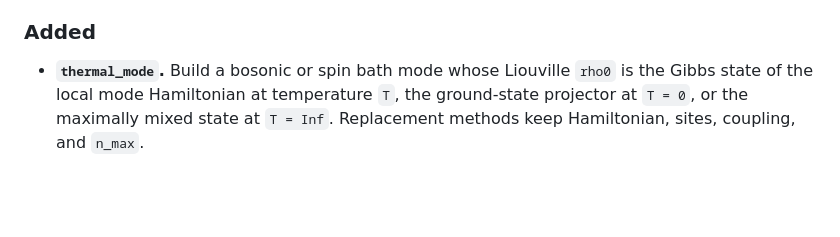
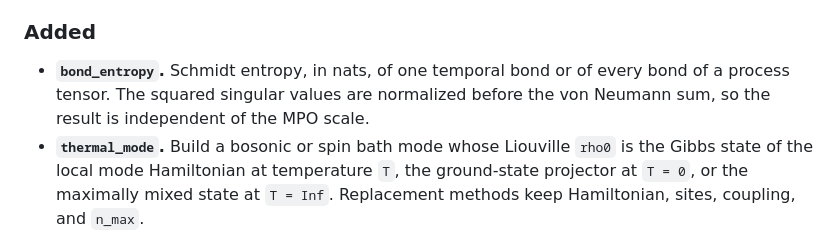
Before and after one commit to Gauthameshwar/ProcessTensors.jl, a Markdown page: CHANGELOG.md, the part around the change. Rendered like a GitHub page; blank space fills up the shorter version.

Commit message:
Document temporal bond entropy and record it in the changelog.
Co-authored-by: Cursor <cursoragent@cursor.com>

```diff
--- a/CHANGELOG.md
+++ b/CHANGELOG.md
@@ -60,6 +60,9 @@ workarounds; `nsteps = round(Int, T/dt)` now ends at `T`.
 
 ### Added
 
+* **`bond_entropy`.** Schmidt entropy, in nats, of one temporal bond or of every
+  bond of a process tensor. The squared singular values are normalized before
+  the von Neumann sum, so the result is independent of the MPO scale.
 * **`thermal_mode`.** Build a bosonic or spin bath mode whose Liouville `rho0`
   is the Gibbs state of the local mode Hamiltonian at temperature `T`, the
   ground-state projector at `T = 0`, or the maximally mixed state at `T = Inf`.
```
Also changed, not shown: docs/src/api.md (+4 -0 lines), 1 other file.
